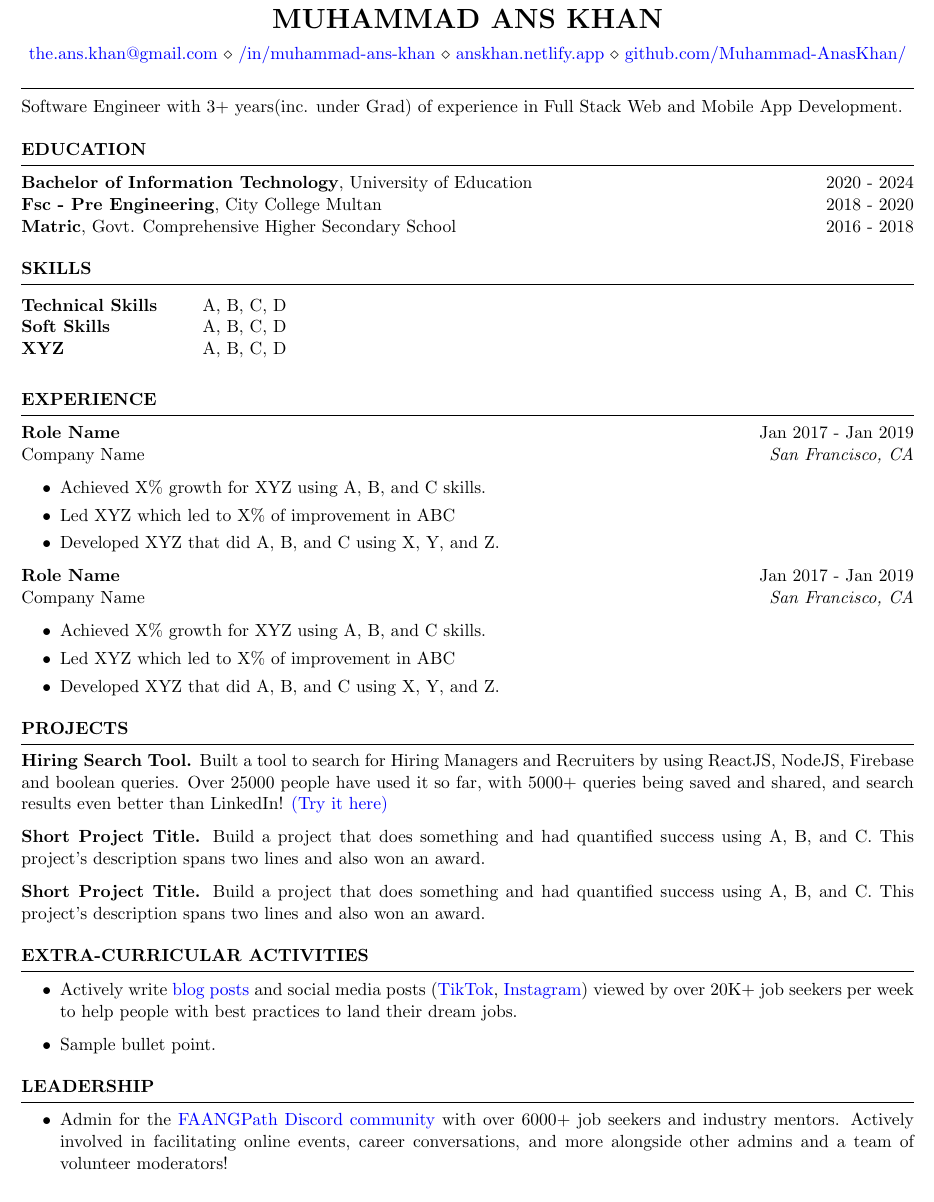
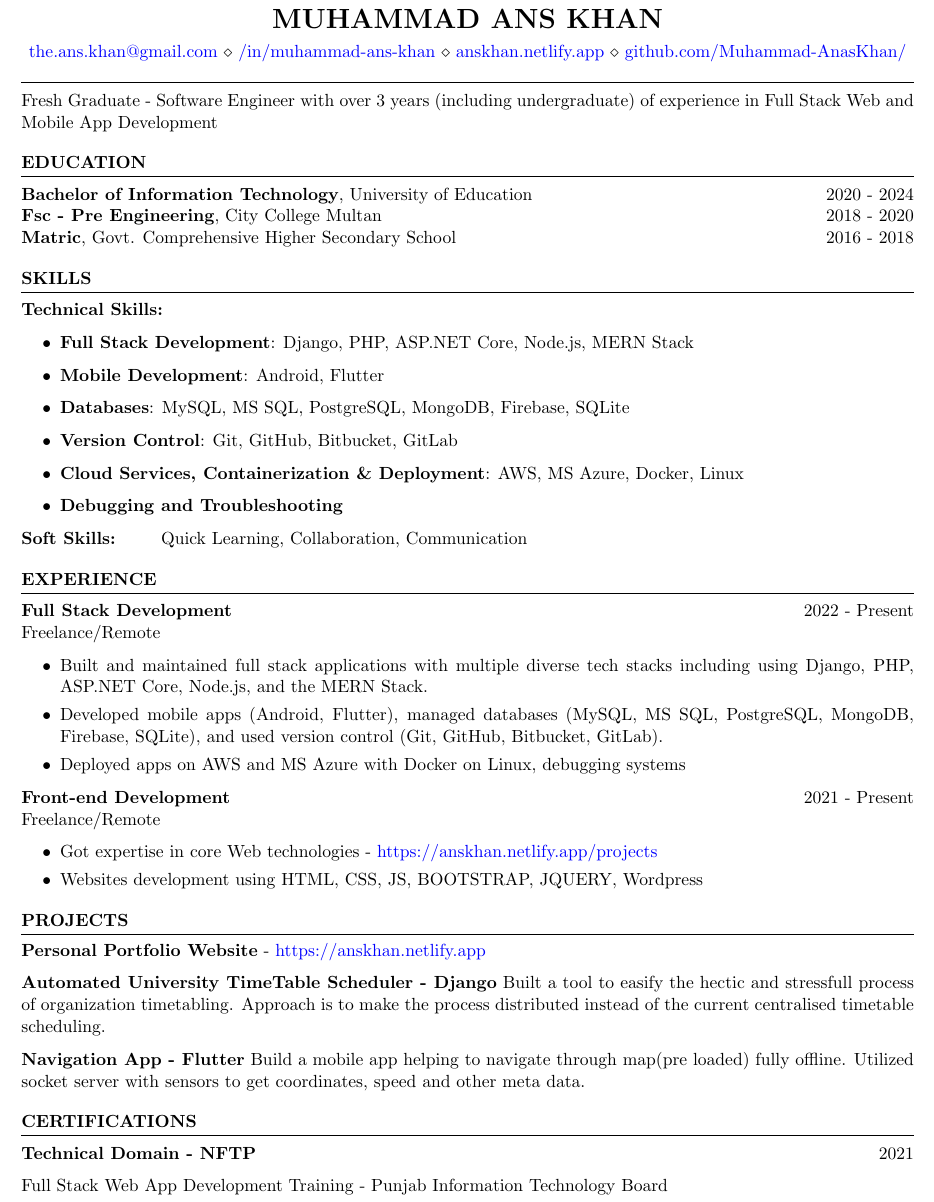
Before and after one commit to Muhammad-AnasKhan/latex-resume, a LaTeX CV (resume_faangpath.tex): part of the page, cut so that both start at the same text. Compiled offline with pdfLaTeX.

Commit message:
first resume crafted

```diff
--- a/resume_faangpath.tex
+++ b/resume_faangpath.tex
@@ -17,7 +17,7 @@
 
 \begin{rSection}%{OBJECTIVE}
 
-{Software Engineer with 3+ years(inc. under Grad) of experience in Full Stack Web and Mobile App Development.}
+{Fresh Graduate - Software Engineer with over 3 years (including undergraduate) of experience in Full Stack Web and Mobile App Development}
 
 
 \end{rSection}
@@ -46,34 +46,47 @@
 % TECHINICAL STRENGTHS
 %----------------------------------------------------------------------------------------
 \begin{rSection}{SKILLS}
+\textbf{Technical Skills:}
+\begin{itemize}
+	\item \textbf{Full Stack Development}: Django, PHP, ASP.NET Core, Node.js, MERN Stack
+	\item \textbf{Mobile Development}: Android, Flutter
+	\item \textbf{Databases}: MySQL, MS SQL, PostgreSQL, MongoDB, Firebase, SQLite
+	\item \textbf{Version Control}: Git, GitHub, Bitbucket, GitLab
+	\item \textbf{Cloud Services, Containerization \& Deployment}: AWS, MS Azure, Docker, Linux
+%	\item \textbf{Containerization \& Deployment}:
+	\item \textbf{Debugging and Troubleshooting}
+\end{itemize}
 
 \begin{tabular}{ @{} >{\bfseries}l @{\hspace{6ex}} l }
-Technical Skills & A, B, C, D
-\\
-Soft Skills & A, B, C, D\\
-XYZ & A, B, C, D\\
-\end{tabular}\\
+%Technical Skills & Problem Solving, Full Stack Development\\
+Soft Skills: & Quick Learning, Collaboration, Communication\\
+\end{tabular}
+
 \end{rSection}
 
 \begin{rSection}{EXPERIENCE}
 
-\textbf{Role Name} \hfill Jan 2017 - Jan 2019\\
-Company Name \hfill \textit{San Francisco, CA}
+\textbf{Full Stack Development} \hfill 2022 - Present\\
+Freelance/Remote % \hfill \textit{San Francisco, CA}
  \begin{itemize}
     \itemsep -3pt {}
-     \item Achieved X\% growth for XYZ using A, B, and C skills.
-     \item Led XYZ which led to X\% of improvement in ABC
-    \item Developed XYZ that did A, B, and C using X, Y, and Z.
+    % \item Got opportunity to work with multiple diverse tech stacks
+     \item Built and maintained full stack applications with multiple diverse tech stacks including using Django, PHP, ASP.NET Core, Node.js, and the MERN Stack.
+     % including Django, PHP, ASP.NET Core, Node JS, MERN Stack
+     \item Developed mobile apps (Android, Flutter), managed databases (MySQL, MS SQL, PostgreSQL, MongoDB, Firebase, SQLite), and used version control (Git, GitHub, Bitbucket, GitLab).
+     \item Deployed apps on AWS and MS Azure with Docker on Linux, debugging systems
  \end{itemize}
 
-\textbf{Role Name} \hfill Jan 2017 - Jan 2019\\
-Company Name \hfill \textit{San Francisco, CA}
+
+\textbf{Front-end Development} \hfill 2021  - Present\\
+Freelance/Remote  \hfill %\textit{San Francisco, CA}
  \begin{itemize}
     \itemsep -3pt {}
-     \item Achieved X\% growth for XYZ using A, B, and C skills.
-     \item Led XYZ which led to X\% of improvement in ABC
-    \item Developed XYZ that did A, B, and C using X, Y, and Z.
+     \item Got expertise in core Web technologies - \href{https://anskhan.netlify.app/projects}{https://anskhan.netlify.app/projects}
+     \item Websites development using HTML, CSS, JS, BOOTSTRAP, JQUERY, Wordpress
+
  \end{itemize}
+
 
 \end{rSection}
 
@@ -83,29 +96,24 @@ Company Name \hfill \textit{San Francisco, CA}
 
 \begin{rSection}{PROJECTS}
 \vspace{-1.25em}
-\item \textbf{Hiring Search Tool.} {Built a tool to search for Hiring Managers and Recruiters by using ReactJS, NodeJS, Firebase and boolean queries. Over 25000 people have used it so far, with 5000+ queries being saved and shared, and search results even better than LinkedIn! \href{https://hiring-search.careerflow.ai/}{(Try it here)}}
-\item \textbf{Short Project Title.} {Build a project that does something and had quantified success using A, B, and C. This project's description spans two lines and also won an award.}
-\item \textbf{Short Project Title.} {Build a project that does something and had quantified success using A, B, and C. This project's description spans two lines and also won an award.}
+\item \textbf{Personal Portfolio Website}  - \href{https://anskhan.netlify.app}{https://anskhan.netlify.app}
+%\item   {- Crafted this portfolio website for showcasing my projects.}
+\item \textbf{Automated University TimeTable Scheduler - Django} {Built a tool to easify the hectic and stressfull process of organization timetabling. Approach is to make the process distributed instead of the current centralised timetable scheduling.}
+\item \textbf{Navigation App - Flutter} {Build a mobile app helping to navigate through map(pre loaded) fully offline. Utilized socket server with sensors to get coordinates, speed and other meta data.}
+
 \end{rSection}
 
 %----------------------------------------------------------------------------------------
-\begin{rSection}{Extra-Curricular Activities}
-\begin{itemize}
-    \item 	Actively write \href{https://www.faangpath.com/blog/}{blog posts} and social media posts (\href{https://www.tiktok.com/@faangpath}{TikTok}, \href{https://www.instagram.com/faangpath/?hl=en}{Instagram}) viewed by over 20K+ job seekers per week to help people with best practices to land their dream jobs.
-    \item	Sample bullet point.
-\end{itemize}
+\begin{rSection}{Certifications}
+	\textbf{Technical Domain - NFTP} \hfill 2021
+    \item {Full Stack Web App Development Training - Punjab Information Technology
+    Board}
+
 
 
 \end{rSection}
 
 %----------------------------------------------------------------------------------------
-\begin{rSection}{Leadership}
-\begin{itemize}
-    \item Admin for the \href{https://discord.com/invite/WWbjEaZ}{FAANGPath Discord community} with over 6000+ job seekers and industry mentors. Actively involved in facilitating online events, career conversations, and more alongside other admins and a team of volunteer moderators!
-\end{itemize}
-
-
-\end{rSection}
 
 
 \end{document}
```
Also changed, not shown: resume_faangpath.pdf.
